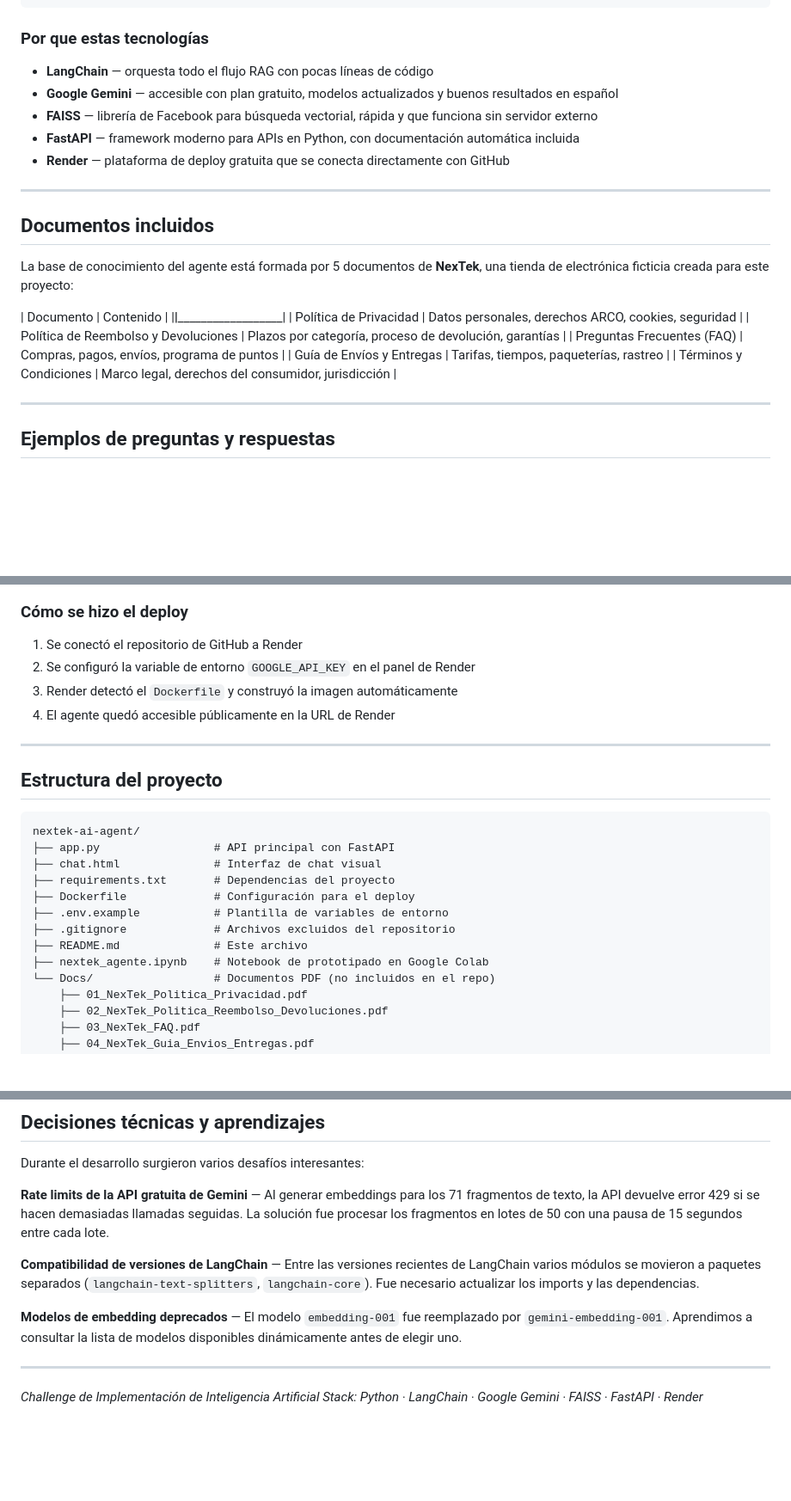
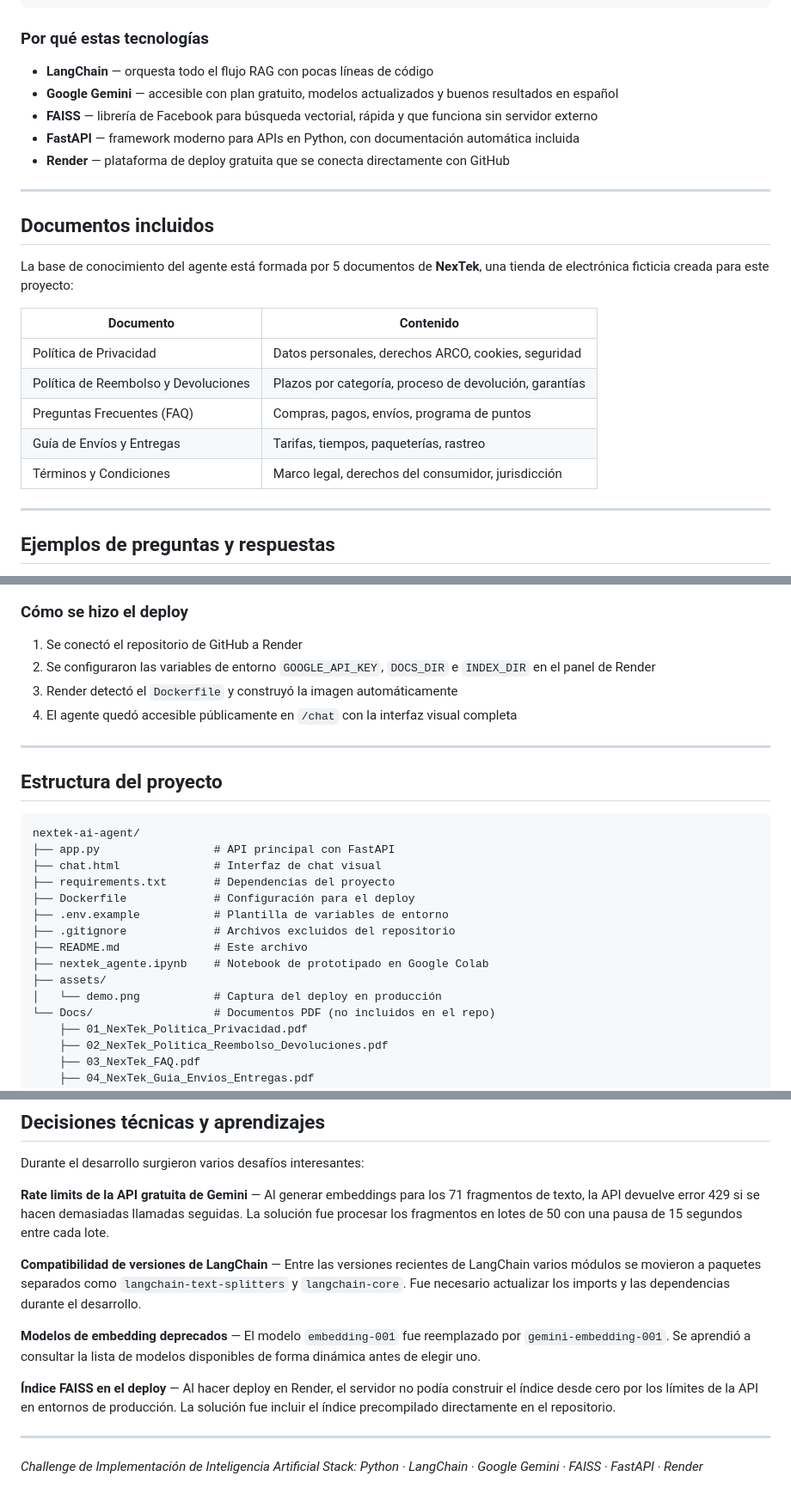
Before and after one commit to ricardo2175539412a-cpu/nextek-ai-agent, a Markdown page: README.md, 3 parts joined by grey strips. Shown at 86% size. Rendered like a GitHub page; blank space fills up the shorter version.

````diff
--- a/README.md
+++ b/README.md
@@ -47,7 +49,7 @@ FastAPI — expone todo como API REST
 chat.html — interfaz de chat visual para el usuario
 ```
 
-### Por que estas tecnologías
+### Por qué estas tecnologías
 
 - **LangChain** — orquesta todo el flujo RAG con pocas líneas de código
 - **Google Gemini** — accesible con plan gratuito, modelos actualizados y buenos resultados en español
@@ -61,13 +63,13 @@ chat.html — interfaz de chat visual para el usuario
 
 La base de conocimiento del agente está formada por 5 documentos de **NexTek**, una tienda de electrónica ficticia creada para este proyecto:
 
-|            Documento                 |                       Contenido                        |
-|______________________________________|________________________________________________________|
-| Política de Privacidad               | Datos personales, derechos ARCO, cookies, seguridad    |
+| Documento | Contenido |
+|---|---|
+| Política de Privacidad | Datos personales, derechos ARCO, cookies, seguridad |
 | Política de Reembolso y Devoluciones | Plazos por categoría, proceso de devolución, garantías |
-| Preguntas Frecuentes (FAQ)           | Compras, pagos, envíos, programa de puntos             |
-| Guía de Envíos y Entregas            | Tarifas, tiempos, paqueterías, rastreo                 |
-| Términos y Condiciones               | Marco legal, derechos del consumidor, jurisdicción     |
+| Preguntas Frecuentes (FAQ) | Compras, pagos, envíos, programa de puntos |
+| Guía de Envíos y Entregas | Tarifas, tiempos, paqueterías, rastreo |
+| Términos y Condiciones | Marco legal, derechos del consumidor, jurisdicción |
 
 ---
 
@@ -192,9 +201,9 @@ La aplicación está desplegada y accesible en:
 ### Cómo se hizo el deploy
 
 1. Se conectó el repositorio de GitHub a Render
-2. Se configuró la variable de entorno `GOOGLE_API_KEY` en el panel de Render
+2. Se configuraron las variables de entorno `GOOGLE_API_KEY`, `DOCS_DIR` e `INDEX_DIR` en el panel de Render
 3. Render detectó el `Dockerfile` y construyó la imagen automáticamente
-4. El agente quedó accesible públicamente en la URL de Render
+4. El agente quedó accesible públicamente en `/chat` con la interfaz visual completa
 
 ---
 
@@ -210,6 +219,8 @@ nextek-ai-agent/
 ├── .gitignore             # Archivos excluidos del repositorio
 ├── README.md              # Este archivo
 ├── nextek_agente.ipynb    # Notebook de prototipado en Google Colab
+├── assets/
+│   └── demo.png           # Captura del deploy en producción
 └── Docs/                  # Documentos PDF (no incluidos en el repo)
     ├── 01_NexTek_Politica_Privacidad.pdf
     ├── 02_NexTek_Politica_Reembolso_Devoluciones.pdf
@@ -226,9 +237,11 @@ Durante el desarrollo surgieron varios desafíos interesantes:
 
 **Rate limits de la API gratuita de Gemini** — Al generar embeddings para los 71 fragmentos de texto, la API devuelve error 429 si se hacen demasiadas llamadas seguidas. La solución fue procesar los fragmentos en lotes de 50 con una pausa de 15 segundos entre cada lote.
 
-**Compatibilidad de versiones de LangChain** — Entre las versiones recientes de LangChain varios módulos se movieron a paquetes separados (`langchain-text-splitters`, `langchain-core`). Fue necesario actualizar los imports y las dependencias.
+**Compatibilidad de versiones de LangChain** — Entre las versiones recientes de LangChain varios módulos se movieron a paquetes separados como `langchain-text-splitters` y `langchain-core`. Fue necesario actualizar los imports y las dependencias durante el desarrollo.
 
-**Modelos de embedding deprecados** — El modelo `embedding-001` fue reemplazado por `gemini-embedding-001`. Aprendimos a consultar la lista de modelos disponibles dinámicamente antes de elegir uno.
+**Modelos de embedding deprecados** — El modelo `embedding-001` fue reemplazado por `gemini-embedding-001`. Se aprendió a consultar la lista de modelos disponibles de forma dinámica antes de elegir uno.
+
+**Índice FAISS en el deploy** — Al hacer deploy en Render, el servidor no podía construir el índice desde cero por los límites de la API en entornos de producción. La solución fue incluir el índice precompilado directamente en el repositorio.
 
 ---
 
````
Also changed, not shown: other parts of README.md (+34 -25 lines).
